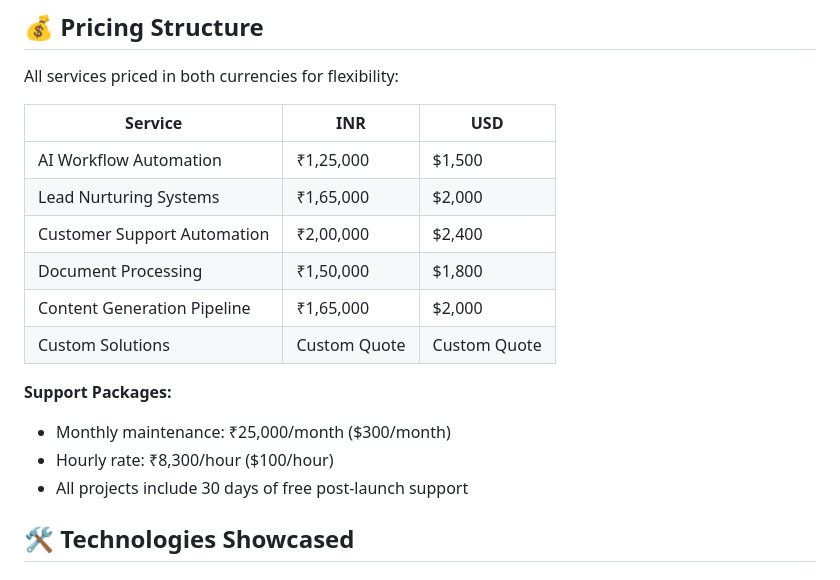
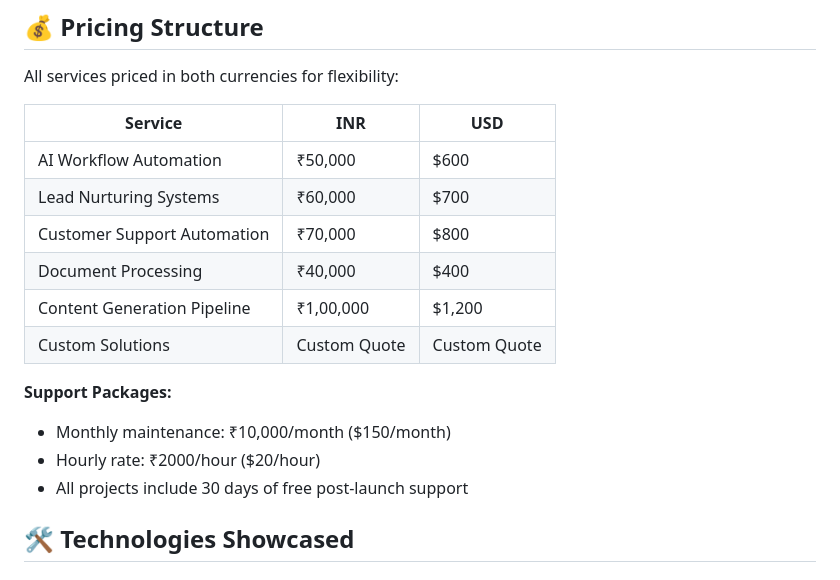
Before and after one commit to PROFESSOR5258/PERSONAL-PORTFOLIO, a Markdown page: README.md, the part around the change. GitHub-like rendering.

Commit message:
Revise service and support pricing in README
Updated pricing for services and support packages.

```diff
--- a/README.md
+++ b/README.md
@@ -99,16 +99,16 @@ All services priced in both currencies for flexibility:
 
 | Service | INR | USD |
 |---------|-----|-----|
-| AI Workflow Automation | ₹1,25,000 | $1,500 |
-| Lead Nurturing Systems | ₹1,65,000 | $2,000 |
-| Customer Support Automation | ₹2,00,000 | $2,400 |
-| Document Processing | ₹1,50,000 | $1,800 |
-| Content Generation Pipeline | ₹1,65,000 | $2,000 |
+| AI Workflow Automation | ₹50,000 | $600 |
+| Lead Nurturing Systems | ₹60,000 | $700 |
+| Customer Support Automation | ₹70,000 | $800 |
+| Document Processing | ₹40,000 | $400 |
+| Content Generation Pipeline | ₹1,00,000 | $1,200 |
 | Custom Solutions | Custom Quote | Custom Quote |
 
 **Support Packages:**
-- Monthly maintenance: ₹25,000/month ($300/month)
-- Hourly rate: ₹8,300/hour ($100/hour)
+- Monthly maintenance: ₹10,000/month ($150/month)
+- Hourly rate: ₹2000/hour ($20/hour)
 - All projects include 30 days of free post-launch support
 
 ## 🛠️ Technologies Showcased
```
